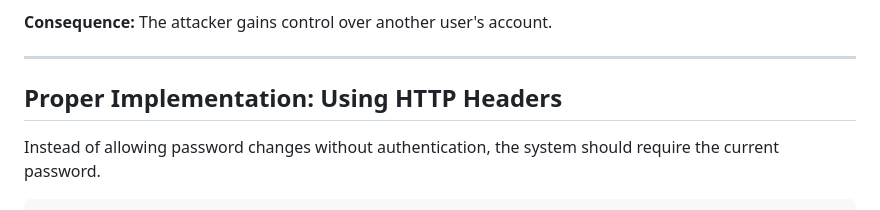
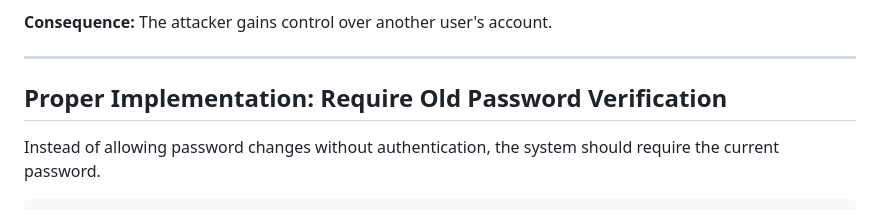
Before and after one commit to npulidog/awareness-training.owasp, a Markdown page: Module 4: Insecure Design/Module 4: Insecure Design.md, the part around the change. Rendered like a GitHub page.

````diff
--- a/Module 4: Insecure Design/Module 4: Insecure Design.md
+++ b/Module 4: Insecure Design/Module 4: Insecure Design.md
@@ -49,7 +49,7 @@ POST /change-password
 
 ---
 
-## **Proper Implementation: Using HTTP Headers**
+## **Proper Implementation: Require Old Password Verification**
 Instead of allowing password changes without authentication, the system should require the current password.
 
 ```javascript
````
